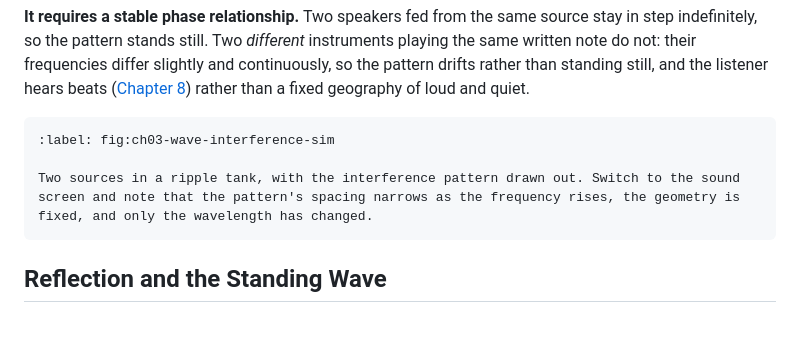
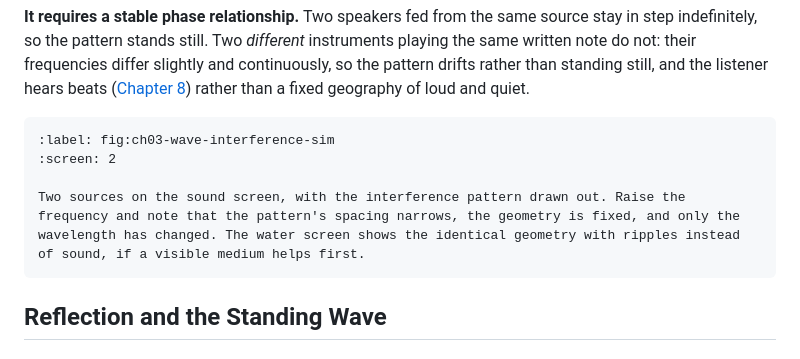
Before and after one commit to QuadriviumPress/physicsOfMusic, a Markdown page: chapters/ch-03-superposition-interference-and-standing-waves.md, the part around the change. Drawn GitHub-style; blank space fills up the shorter version.

````diff
--- a/chapters/ch-03-superposition-interference-and-standing-waves.md
+++ b/chapters/ch-03-superposition-interference-and-standing-waves.md
@@ -167,8 +167,9 @@ Two things about that demonstration are worth drawing out, because both bear on
 
 ```{phet} wave-interference
 :label: fig:ch03-wave-interference-sim
+:screen: 2
 
-Two sources in a ripple tank, with the interference pattern drawn out. Switch to the sound screen and note that the pattern's spacing narrows as the frequency rises, the geometry is fixed, and only the wavelength has changed.
+Two sources on the sound screen, with the interference pattern drawn out. Raise the frequency and note that the pattern's spacing narrows, the geometry is fixed, and only the wavelength has changed. The water screen shows the identical geometry with ripples instead of sound, if a visible medium helps first.
 ```
 
 ## Reflection and the Standing Wave
````
Also changed, not shown: chapters/ch-05-fourier-analysis-harmonics-and-timbre.md (+7 -0 lines).
